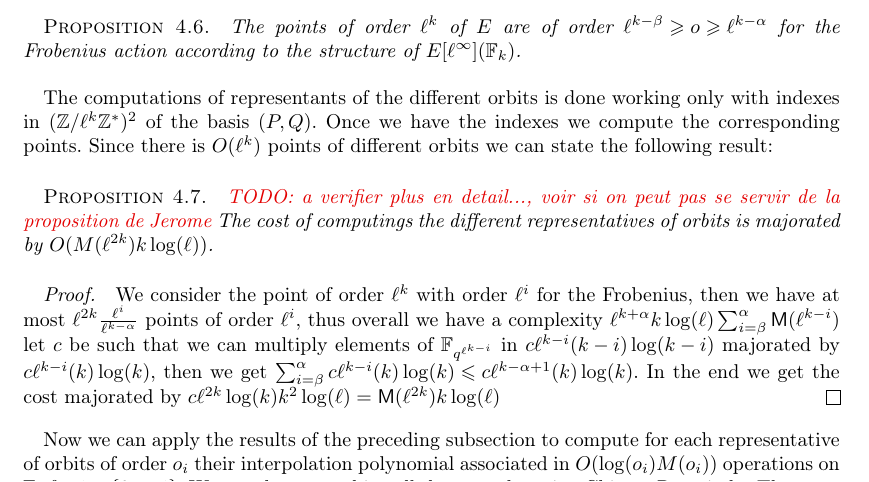
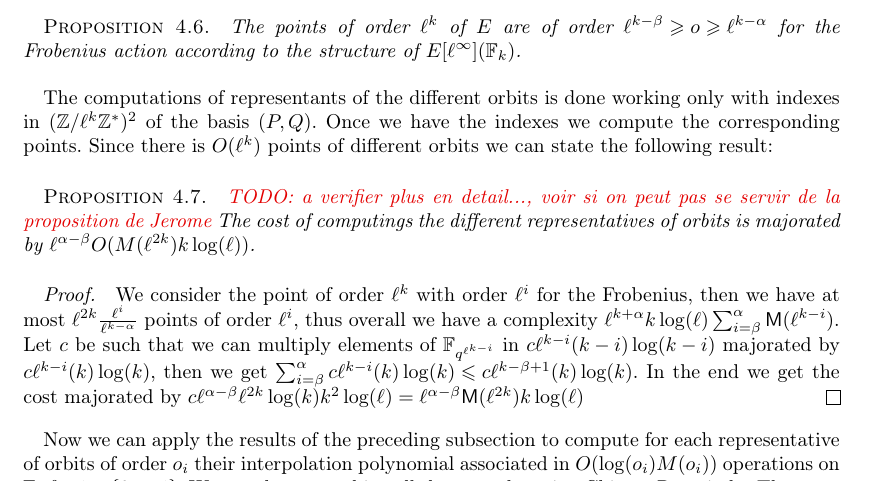
Before and after one commit to Hugounenq-Cyril/Two_curves_on_a_volcano, a LaTeX document (explicit-isogenies.tex): part of page 11 of 15, cut so that both start at the same text. Compiled offline with pdfLaTeX; a LaTeX package or settings file that is missing is left out.

Commit message:
cout calcul representant 4.2

```diff
--- a/explicit-isogenies.tex
+++ b/explicit-isogenies.tex
@@ -1111,11 +1111,11 @@ The points of order $\ell^k$ of $E$ are of order $\ell^{k-\beta} \geqslant o \ge
 The computations of representants of the different orbits is done working only with indexes in $(\mathbb{Z}/\ell^k \mathbb{Z}^*)^2$ of the basis $(P,Q)$. Once we have the indexes we compute the corresponding points. Since there is $O(\ell^k)$ points of different orbits we can state the following result:
 
 \begin{prop}\todo{a verifier plus en detail..., voir si on peut pas se servir de la proposition de Jerome}
-The cost of computings the different representatives of orbits is majorated by  $O(M(\ell^{2k})k \log(\ell))$.
+The cost of computings the different representatives of orbits is majorated by  $\ell^{\alpha-\beta}O(M(\ell^{2k})k \log(\ell))$.
 \end{prop}
 
 \begin{proof}
-We consider the point of order $\ell^k$ with order $\ell^i$ for the Frobenius, then we have at most $\ell^{2k}\frac{\ell^i}{\ell^{k-\alpha}}$ points of order $\ell^i$, thus overall we have a complexity $\ell^{k+\alpha}k\log(\ell) \sum_{i=\beta}^{\alpha}\mathsf{M}(\ell^{k-i})$  let $c$ be such that we can multiply elements of $\mathbb{F}_{q^{\ell^{k-i}}}$ in $c\ell^{k-i}(k-i)\log(k-i)$ majorated by $c\ell^{k-i}(k)\log(k)$, then we get $\sum_{i=\beta}^{\alpha}c\ell^{k-i}(k)\log(k) \leqslant c\ell^{k-\alpha+1}(k)\log(k)$. In the end we get the cost majorated by $c\ell^{2k}\log(k)k^2\log(\ell)=\mathsf{M}(\ell^{2k})k\log(\ell)$
+We consider the point of order $\ell^k$ with order $\ell^i$ for the Frobenius, then we have at most $\ell^{2k}\frac{\ell^i}{\ell^{k-\alpha}}$ points of order $\ell^i$, thus overall we have a complexity $\ell^{k+\alpha}k\log(\ell) \sum_{i=\beta}^{\alpha}\mathsf{M}(\ell^{k-i})$. Let $c$ be such that we can multiply elements of $\mathbb{F}_{q^{\ell^{k-i}}}$ in $c\ell^{k-i}(k-i)\log(k-i)$ majorated by $c\ell^{k-i}(k)\log(k)$, then we get $\sum_{i=\beta}^{\alpha}c\ell^{k-i}(k)\log(k) \leqslant c\ell^{k-\beta+1}(k)\log(k)$. In the end we get the cost majorated by $c\ell^{\alpha-\beta}\ell^{2k}\log(k)k^2\log(\ell)=\ell^{\alpha-\beta}\mathsf{M}(\ell^{2k})k\log(\ell)$
 \end{proof}
 
 Now we can apply the results of the preceding subsection to compute for each representative of orbits of order $o_i$ their interpolation polynomial associated in $O(\log(o_i)M(o_i))$ operations on $\mathbb{F}_q$ for $i \in \{0,..,j\}$. We can then recombine all those results using Chinese Remainder Theorem. We can notice also that the modulus for the Chinese Remainder Theorem do not depend of the choices of the coefficients $(a,b) \in (\mathbb{Z}/\ell^k \mathbb{Z}^*)^2$, thus we can use this to speed up the next occurrences of the CRT by doing precomputation for the inverse of the modulus in the CRT, we will state two complexity analysis for the CRT .
```
